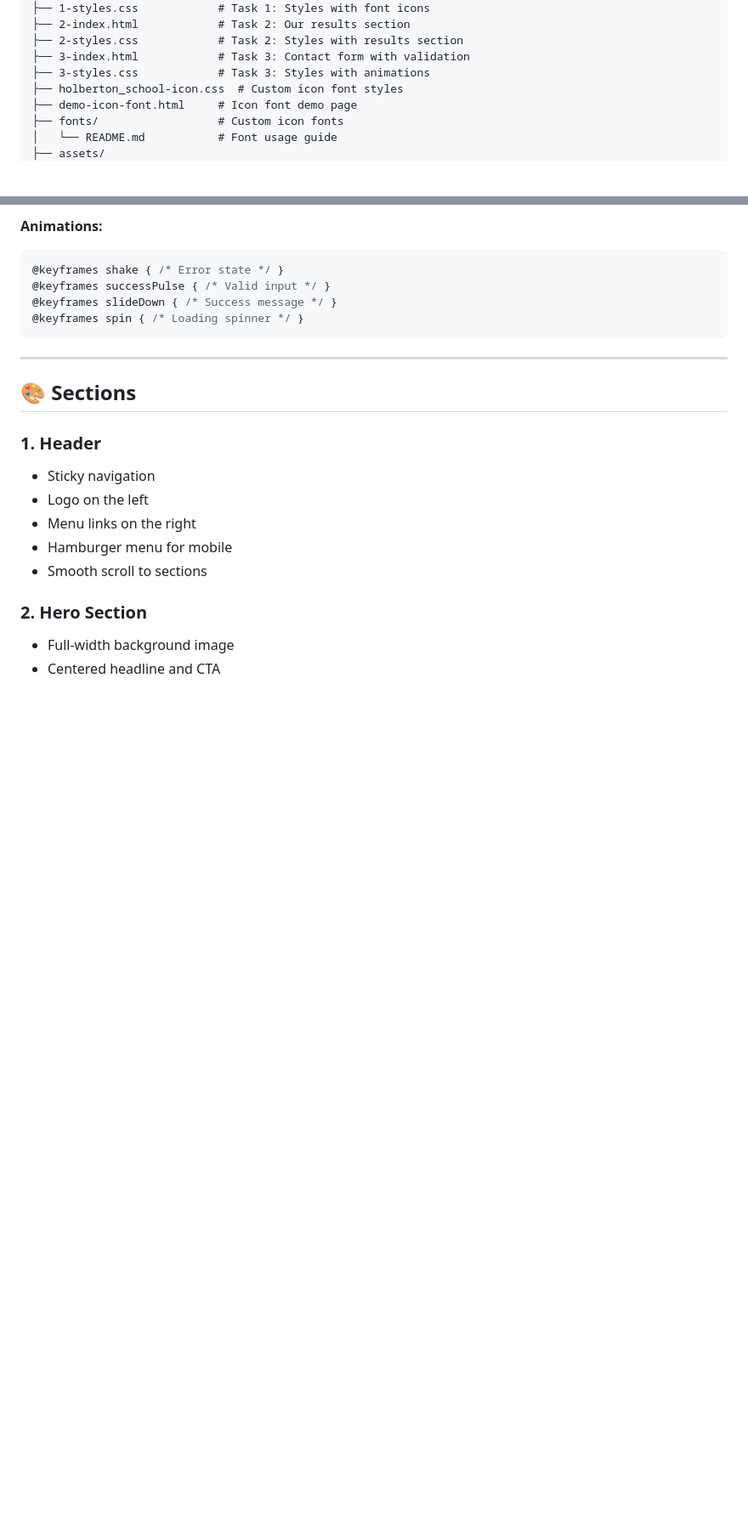
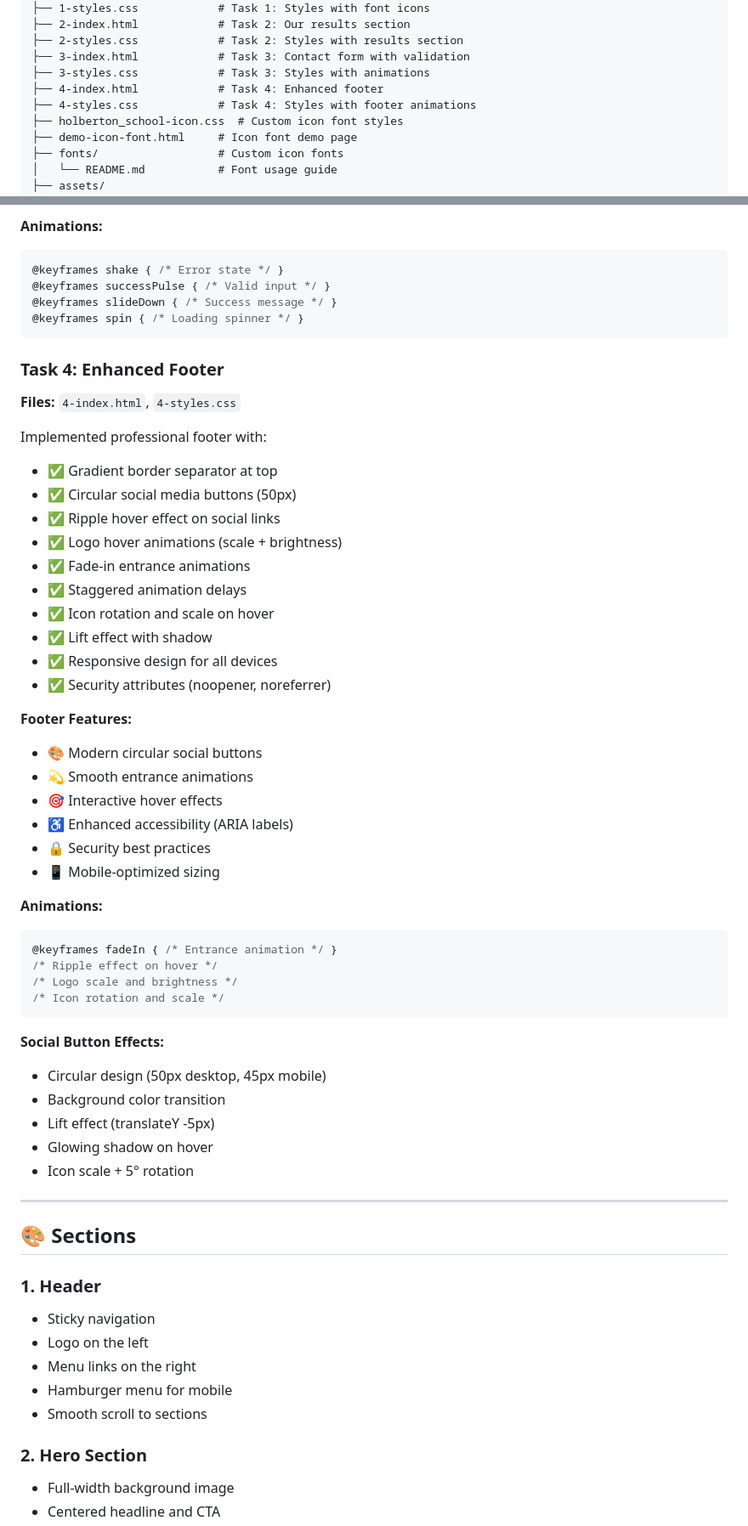
Before and after one commit to BethelHills/alx_html_css, a Markdown page: headphones/README.md, 2 parts joined by grey strips. Shown: that part at 85% size. Rendered like a GitHub page; blank space fills up the shorter version.

````diff
--- a/headphones/README.md
+++ b/headphones/README.md
@@ -146,6 +146,8 @@ headphones/
 ├── 2-styles.css            # Task 2: Styles with results section
 ├── 3-index.html            # Task 3: Contact form with validation
 ├── 3-styles.css            # Task 3: Styles with animations
+├── 4-index.html            # Task 4: Enhanced footer
+├── 4-styles.css            # Task 4: Styles with footer animations
 ├── holberton_school-icon.css  # Custom icon font styles
 ├── demo-icon-font.html     # Icon font demo page
 ├── fonts/                  # Custom icon fonts
@@ -248,6 +250,44 @@ Implemented professional contact form with:
 @keyframes slideDown { /* Success message */ }
 @keyframes spin { /* Loading spinner */ }
 ```
+
+### Task 4: Enhanced Footer
+**Files:** `4-index.html`, `4-styles.css`
+
+Implemented professional footer with:
+- ✅ Gradient border separator at top
+- ✅ Circular social media buttons (50px)
+- ✅ Ripple hover effect on social links
+- ✅ Logo hover animations (scale + brightness)
+- ✅ Fade-in entrance animations
+- ✅ Staggered animation delays
+- ✅ Icon rotation and scale on hover
+- ✅ Lift effect with shadow
+- ✅ Responsive design for all devices
+- ✅ Security attributes (noopener, noreferrer)
+
+**Footer Features:**
+- 🎨 Modern circular social buttons
+- 💫 Smooth entrance animations
+- 🎯 Interactive hover effects
+- ♿ Enhanced accessibility (ARIA labels)
+- 🔒 Security best practices
+- 📱 Mobile-optimized sizing
+
+**Animations:**
+```css
+@keyframes fadeIn { /* Entrance animation */ }
+/* Ripple effect on hover */
+/* Logo scale and brightness */
+/* Icon rotation and scale */
+```
+
+**Social Button Effects:**
+- Circular design (50px desktop, 45px mobile)
+- Background color transition
+- Lift effect (translateY -5px)
+- Glowing shadow on hover
+- Icon scale + 5° rotation
 
 ---
 
````
Also changed, not shown: headphones/TASK_4_IMPLEMENTATION.md (added, +381 -0 lines).
